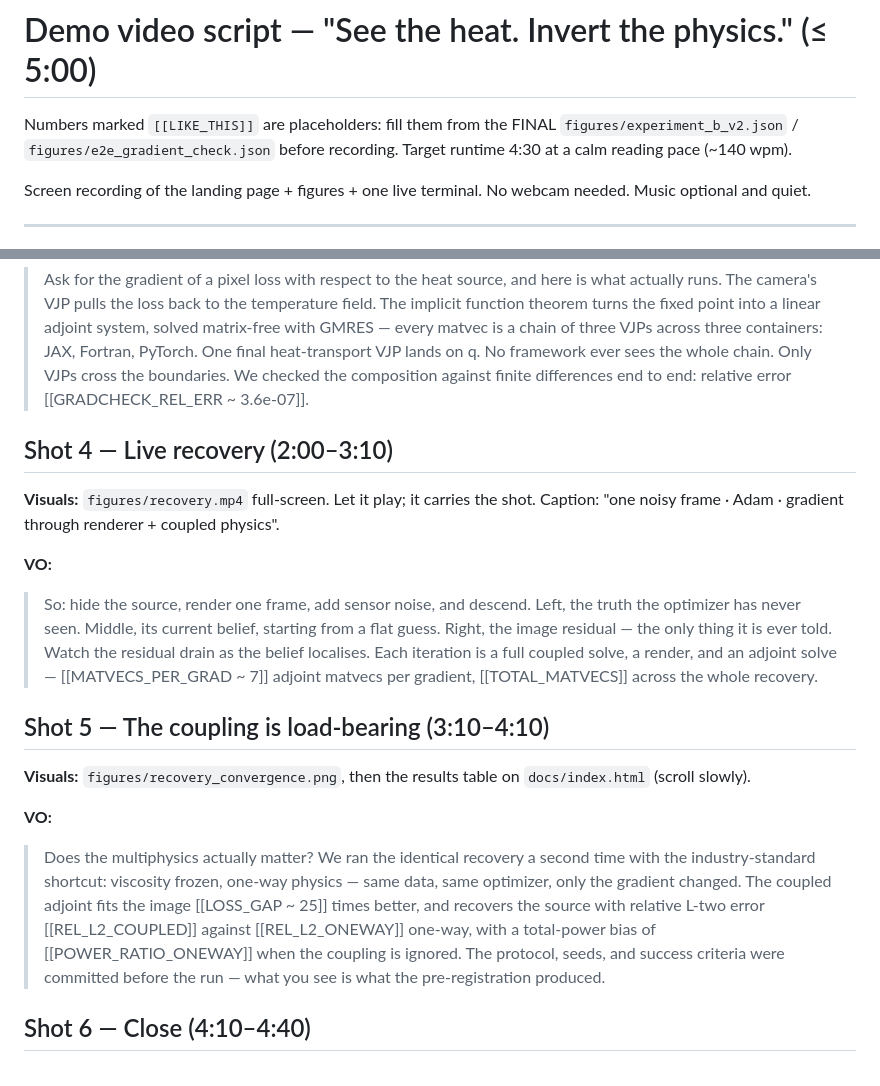
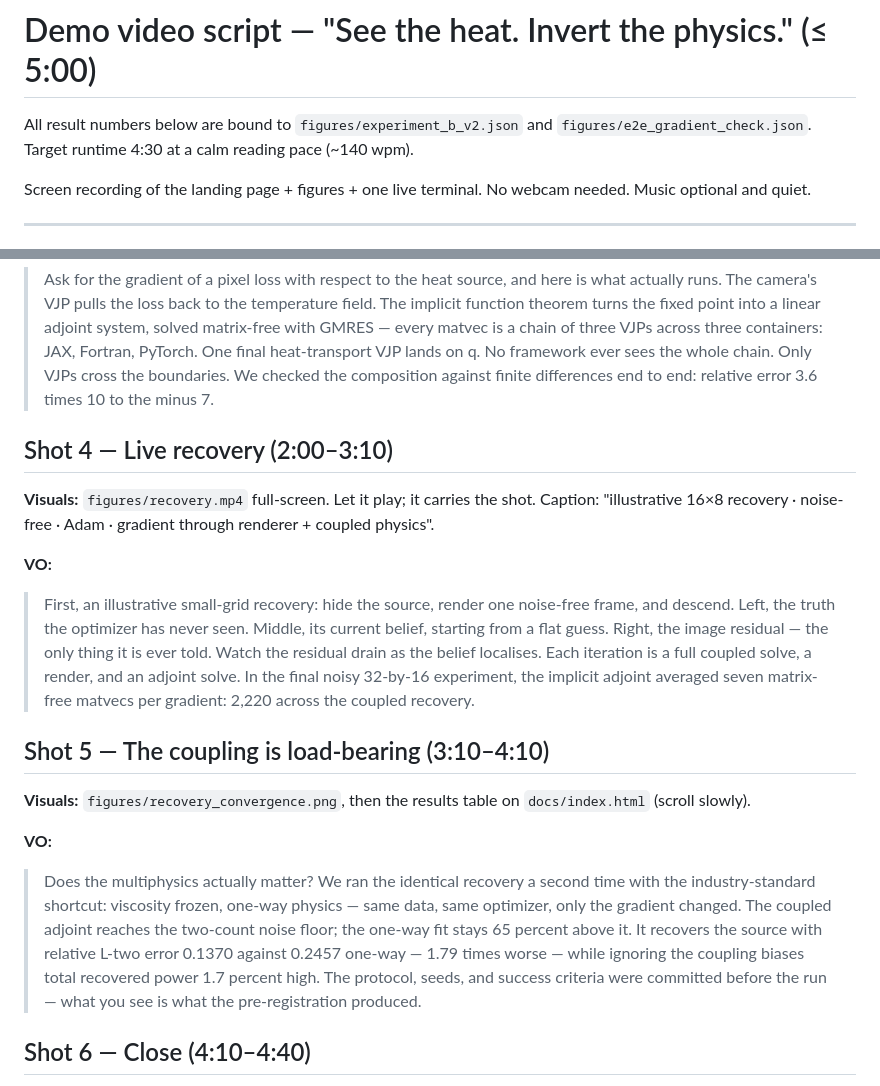
Before and after one commit to il-miscusi/tesseract-inverse-thermography, a Markdown page: writeup/VIDEO_SCRIPT.md, 2 parts joined by grey strips. Drawn GitHub-style.

```diff
--- a/writeup/VIDEO_SCRIPT.md
+++ b/writeup/VIDEO_SCRIPT.md
@@ -1,8 +1,8 @@
 # Demo video script — "See the heat. Invert the physics." (≤ 5:00)
 
-Numbers marked `[[LIKE_THIS]]` are placeholders: fill them from the FINAL
-`figures/experiment_b_v2.json` / `figures/e2e_gradient_check.json` before
-recording. Target runtime 4:30 at a calm reading pace (~140 wpm).
+All result numbers below are bound to `figures/experiment_b_v2.json` and
+`figures/e2e_gradient_check.json`. Target runtime 4:30 at a calm reading pace
+(~140 wpm).
 
 Screen recording of the landing page + figures + one live terminal. No
 webcam needed. Music optional and quiet.
@@ -55,23 +55,24 @@ arrows right to left. Overlay the two equations when the VO reaches them.
 > PyTorch. One final heat-transport VJP lands on q.
 > No framework ever sees the whole chain. Only VJPs cross the boundaries.
 > We checked the composition against finite differences end to end:
-> relative error [[GRADCHECK_REL_ERR ~ 3.6e-07]].
+> relative error 3.6 times 10 to the minus 7.
 
 ## Shot 4 — Live recovery (2:00–3:10)
 
 **Visuals:** `figures/recovery.mp4` full-screen. Let it play; it carries
-the shot. Caption: "one noisy frame · Adam · gradient through renderer +
-coupled physics".
+the shot. Caption: "illustrative 16×8 recovery · noise-free · Adam · gradient
+through renderer + coupled physics".
 
 **VO:**
-> So: hide the source, render one frame, add sensor noise, and descend.
+> First, an illustrative small-grid recovery: hide the source, render one
+> noise-free frame, and descend.
 > Left, the truth the optimizer has never seen. Middle, its current belief,
 > starting from a flat guess. Right, the image residual — the only thing it
 > is ever told.
-> Watch the residual drain as the belief localises. Each iteration is a
-> full coupled solve, a render, and an adjoint solve —
-> [[MATVECS_PER_GRAD ~ 7]] adjoint matvecs per gradient,
-> [[TOTAL_MATVECS]] across the whole recovery.
+> Watch the residual drain as the belief localises. Each iteration is a full
+> coupled solve, a render, and an adjoint solve. In the final noisy 32-by-16
+> experiment, the implicit adjoint averaged seven matrix-free matvecs per
+> gradient: 2,220 across the coupled recovery.
 
 ## Shot 5 — The coupling is load-bearing (3:10–4:10)
 
@@ -82,10 +83,10 @@ coupled physics".
 > Does the multiphysics actually matter? We ran the identical recovery a
 > second time with the industry-standard shortcut: viscosity frozen, one-way
 > physics — same data, same optimizer, only the gradient changed.
-> The coupled adjoint fits the image [[LOSS_GAP ~ 25]] times better, and
-> recovers the source with relative L-two error [[REL_L2_COUPLED]] against
-> [[REL_L2_ONEWAY]] one-way, with a total-power bias of
-> [[POWER_RATIO_ONEWAY]] when the coupling is ignored.
+> The coupled adjoint reaches the two-count noise floor; the one-way fit stays
+> 65 percent above it. It recovers the source with relative L-two error 0.1370
+> against 0.2457 one-way — 1.79 times worse — while ignoring the coupling
+> biases total recovered power 1.7 percent high.
 > The protocol, seeds, and success criteria were committed before the run —
 > what you see is what the pre-registration produced.
 
```
Also changed, not shown: README.md (+5 -5 lines), writeup/WRITEUP.md (+4 -4 lines).
